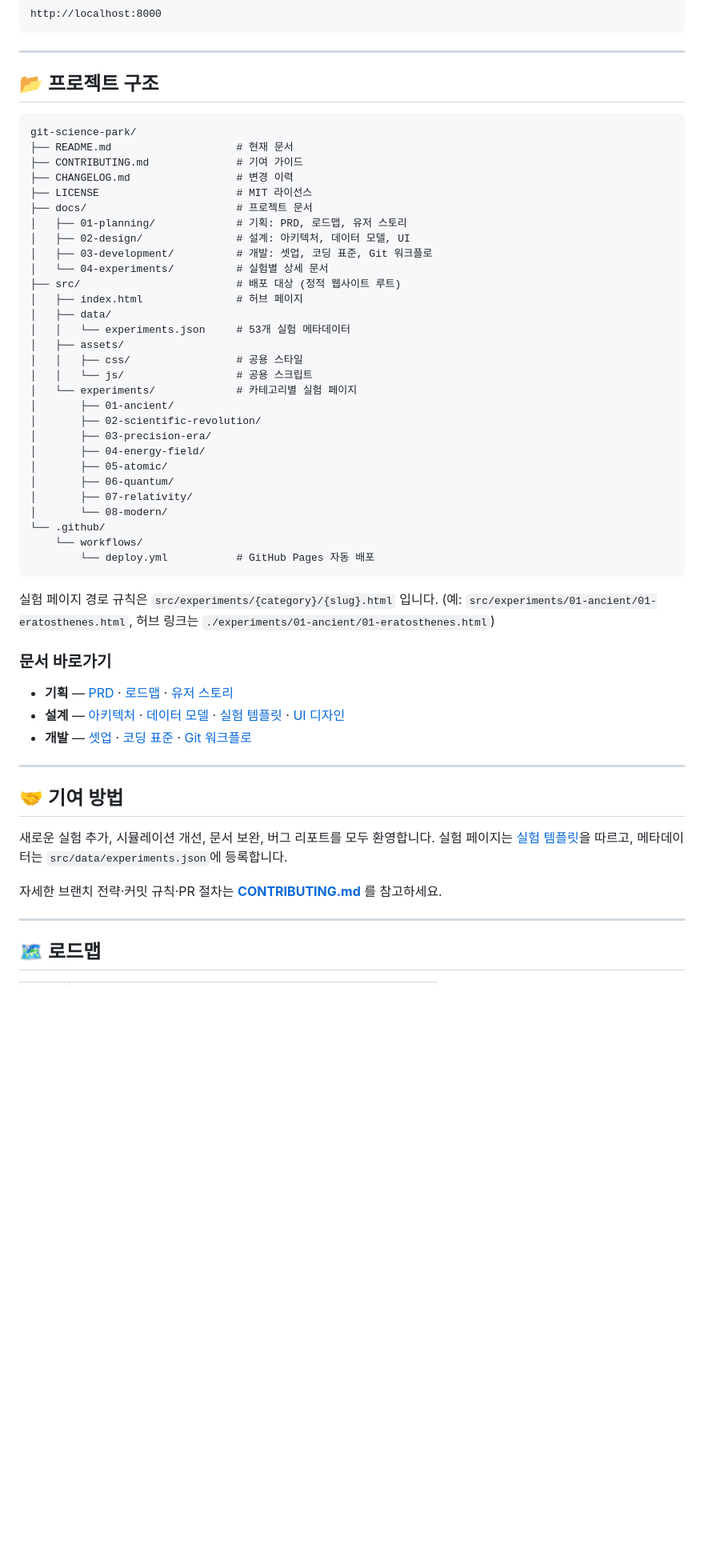
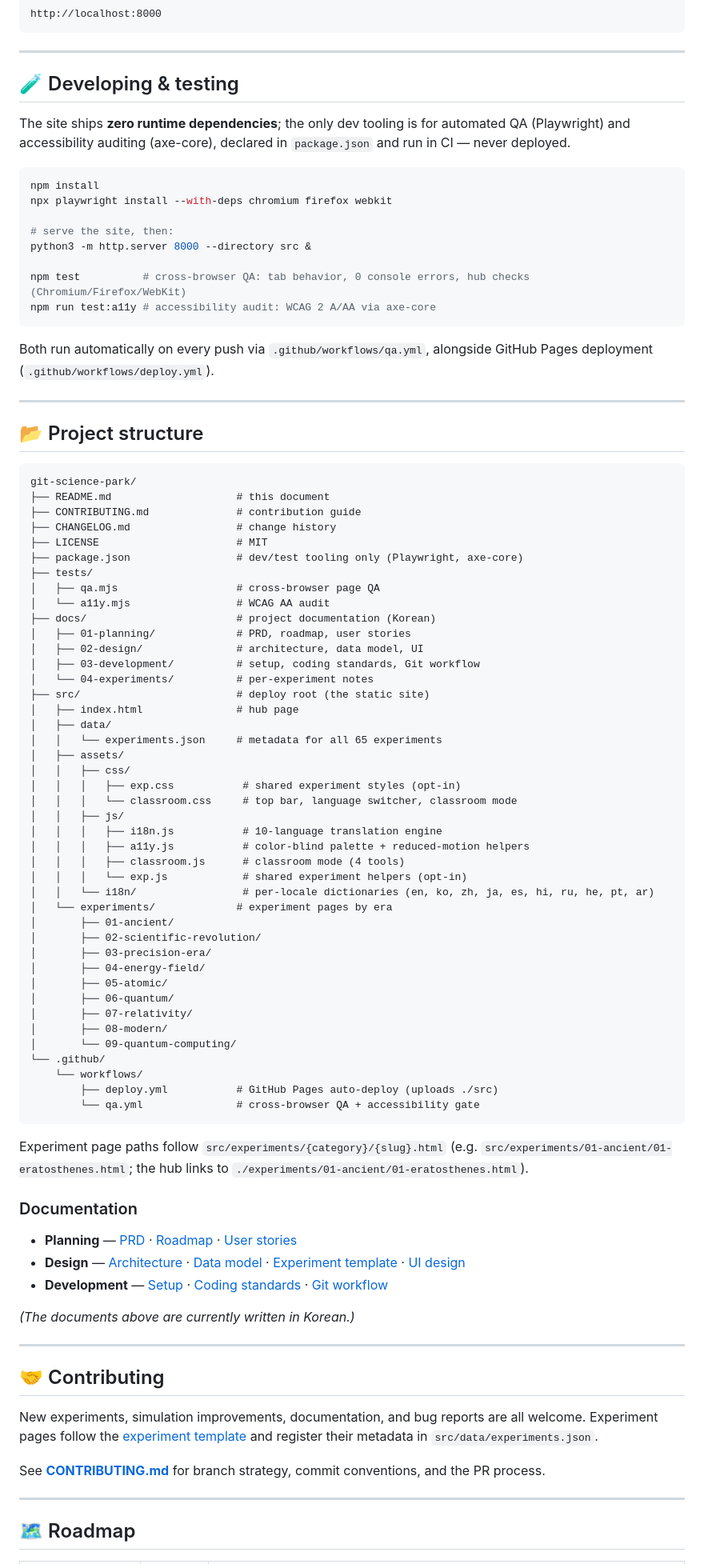
Before and after one commit to Denny-Hwang/git-science-park, a Markdown page: README.md, the part around one of its changes. Shown at 80% size. Rendered like a GitHub page; blank space fills up the shorter version.

````diff
--- a/README.md
+++ b/README.md
@@ -115,27 +145,57 @@ http://localhost:8000
 
 ---
 
-## 📂 프로젝트 구조
+## 🧪 Developing & testing
+
+The site ships **zero runtime dependencies**; the only dev tooling is for automated QA (Playwright) and accessibility auditing (axe-core), declared in `package.json` and run in CI — never deployed.
+
+```bash
+npm install
+npx playwright install --with-deps chromium firefox webkit
+
+# serve the site, then:
+python3 -m http.server 8000 --directory src &
+
+npm test          # cross-browser QA: tab behavior, 0 console errors, hub checks (Chromium/Firefox/WebKit)
+npm run test:a11y # accessibility audit: WCAG 2 A/AA via axe-core
+```
+
+Both run automatically on every push via `.github/workflows/qa.yml`, alongside GitHub Pages deployment (`.github/workflows/deploy.yml`).
+
+---
+
+## 📂 Project structure
 
 ```
 git-science-park/
-├── README.md                    # 현재 문서
-├── CONTRIBUTING.md              # 기여 가이드
-├── CHANGELOG.md                 # 변경 이력
-├── LICENSE                      # MIT 라이선스
-├── docs/                        # 프로젝트 문서
-│   ├── 01-planning/             # 기획: PRD, 로드맵, 유저 스토리
-│   ├── 02-design/               # 설계: 아키텍처, 데이터 모델, UI
-│   ├── 03-development/          # 개발: 셋업, 코딩 표준, Git 워크플로
-│   └── 04-experiments/          # 실험별 상세 문서
-├── src/                         # 배포 대상 (정적 웹사이트 루트)
-│   ├── index.html               # 허브 페이지
+├── README.md                    # this document
+├── CONTRIBUTING.md              # contribution guide
+├── CHANGELOG.md                 # change history
+├── LICENSE                      # MIT
+├── package.json                 # dev/test tooling only (Playwright, axe-core)
+├── tests/
+│   ├── qa.mjs                   # cross-browser page QA
+│   └── a11y.mjs                 # WCAG AA audit
+├── docs/                        # project documentation (Korean)
+│   ├── 01-planning/             # PRD, roadmap, user stories
+│   ├── 02-design/               # architecture, data model, UI
+│   ├── 03-development/          # setup, coding standards, Git workflow
+│   └── 04-experiments/          # per-experiment notes
+├── src/                         # deploy root (the static site)
+│   ├── index.html               # hub page
 │   ├── data/
-│   │   └── experiments.json     # 53개 실험 메타데이터
+│   │   └── experiments.json     # metadata for all 65 experiments
 │   ├── assets/
-│   │   ├── css/                 # 공용 스타일
-│   │   └── js/                  # 공용 스크립트
-│   └── experiments/             # 카테고리별 실험 페이지
+│   │   ├── css/
+│   │   │   ├── exp.css           # shared experiment styles (opt-in)
+│   │   │   └── classroom.css     # top bar, language switcher, classroom mode
+│   │   ├── js/
+│   │   │   ├── i18n.js           # 10-language translation engine
+│   │   │   ├── a11y.js           # color-blind palette + reduced-motion helpers
+│   │   │   ├── classroom.js      # classroom mode (4 tools)
+│   │   │   └── exp.js            # shared experiment helpers (opt-in)
+│   │   └── i18n/                 # per-locale dictionaries (en, ko, zh, ja, es, hi, ru, he, pt, ar)
+│   └── experiments/             # experiment pages by era
 │       ├── 01-ancient/
 │       ├── 02-scientific-revolution/
 │       ├── 03-precision-era/
@@ -143,29 +203,33 @@ git-science-park/
 │       ├── 05-atomic/
 │       ├── 06-quantum/
 │       ├── 07-relativity/
-│       └── 08-modern/
+│       ├── 08-modern/
+│       └── 09-quantum-computing/
 └── .github/
     └── workflows/
-        └── deploy.yml           # GitHub Pages 자동 배포
+        ├── deploy.yml           # GitHub Pages auto-deploy (uploads ./src)
+        └── qa.yml               # cross-browser QA + accessibility gate
 ```
 
-실험 페이지 경로 규칙은 `src/experiments/{category}/{slug}.html` 입니다. (예: `src/experiments/01-ancient/01-eratosthenes.html`, 허브 링크는 `./experiments/01-ancient/01-eratosthenes.html`)
+Experiment page paths follow `src/experiments/{category}/{slug}.html` (e.g. `src/experiments/01-ancient/01-eratosthenes.html`; the hub links to `./experiments/01-ancient/01-eratosthenes.html`).
 
-### 문서 바로가기
+### Documentation
 
-- **기획** — [PRD](docs/01-planning/PRD.md) · [로드맵](docs/01-planning/ROADMAP.md) · [유저 스토리](docs/01-planning/USER-STORIES.md)
-- **설계** — [아키텍처](docs/02-design/ARCHITECTURE.md) · [데이터 모델](docs/02-design/DATA-MODEL.md) · [실험 템플릿](docs/02-design/EXPERIMENT-TEMPLATE.md) · [UI 디자인](docs/02-design/UI-DESIGN.md)
-- **개발** — [셋업](docs/03-development/SETUP.md) · [코딩 표준](docs/03-development/CODING-STANDARDS.md) · [Git 워크플로](docs/03-development/GIT-WORKFLOW.md)
+- **Planning** — [PRD](docs/01-planning/PRD.md) · [Roadmap](docs/01-planning/ROADMAP.md) · [User stories](docs/01-planning/USER-STORIES.md)
+- **Design** — [Architecture](docs/02-design/ARCHITECTURE.md) · [Data model](docs/02-design/DATA-MODEL.md) · [Experiment template](docs/02-design/EXPERIMENT-TEMPLATE.md) · [UI design](docs/02-design/UI-DESIGN.md)
+- **Development** — [Setup](docs/03-development/SETUP.md) · [Coding standards](docs/03-development/CODING-STANDARDS.md) · [Git workflow](docs/03-development/GIT-WORKFLOW.md)
+
+*(The documents above are currently written in Korean.)*
 
 ---
 
-## 🤝 기여 방법
+## 🤝 Contributing
 
-새로운 실험 추가, 시뮬레이션 개선, 문서 보완, 버그 리포트를 모두 환영합니다. 실험 페이지는 [실험 템플릿](docs/02-design/EXPERIMENT-TEMPLATE.md)을 따르고, 메타데이터는 `src/data/experiments.json`에 등록합니다.
+New experiments, simulation improvements, documentation, and bug reports are all welcome. Experiment pages follow the [experiment template](docs/02-design/EXPERIMENT-TEMPLATE.md) and register their metadata in `src/data/experiments.json`.
 
-자세한 브랜치 전략·커밋 규칙·PR 절차는 **[CONTRIBUTING.md](CONTRIBUTING.md)** 를 참고하세요.
+See **[CONTRIBUTING.md](CONTRIBUTING.md)** for branch strategy, commit conventions, and the PR process.
 
 ---
 
-## 🗺️ 로드맵
+## 🗺️ Roadmap
 
````
Also changed, not shown: other parts of README.md (+97 -64 lines).
